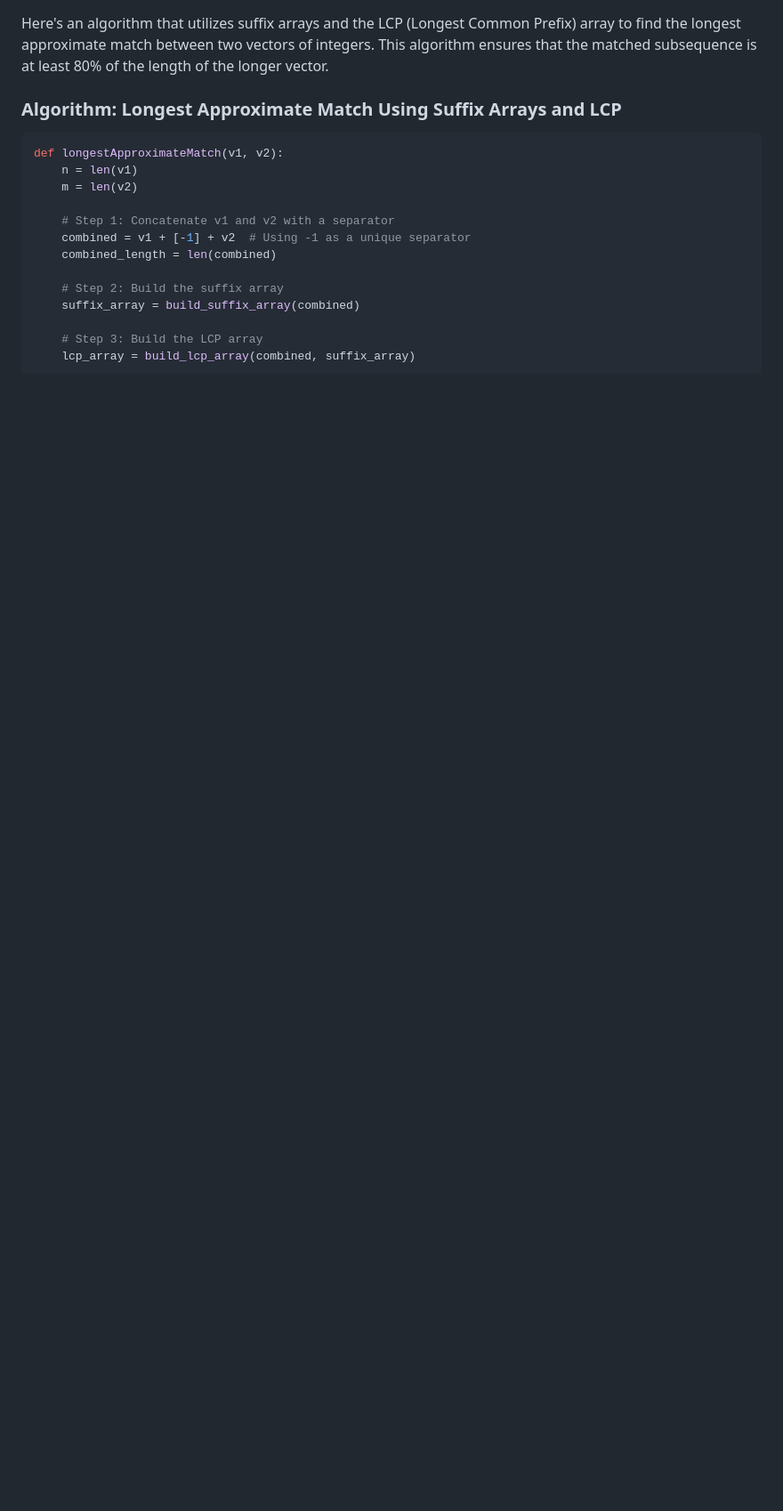
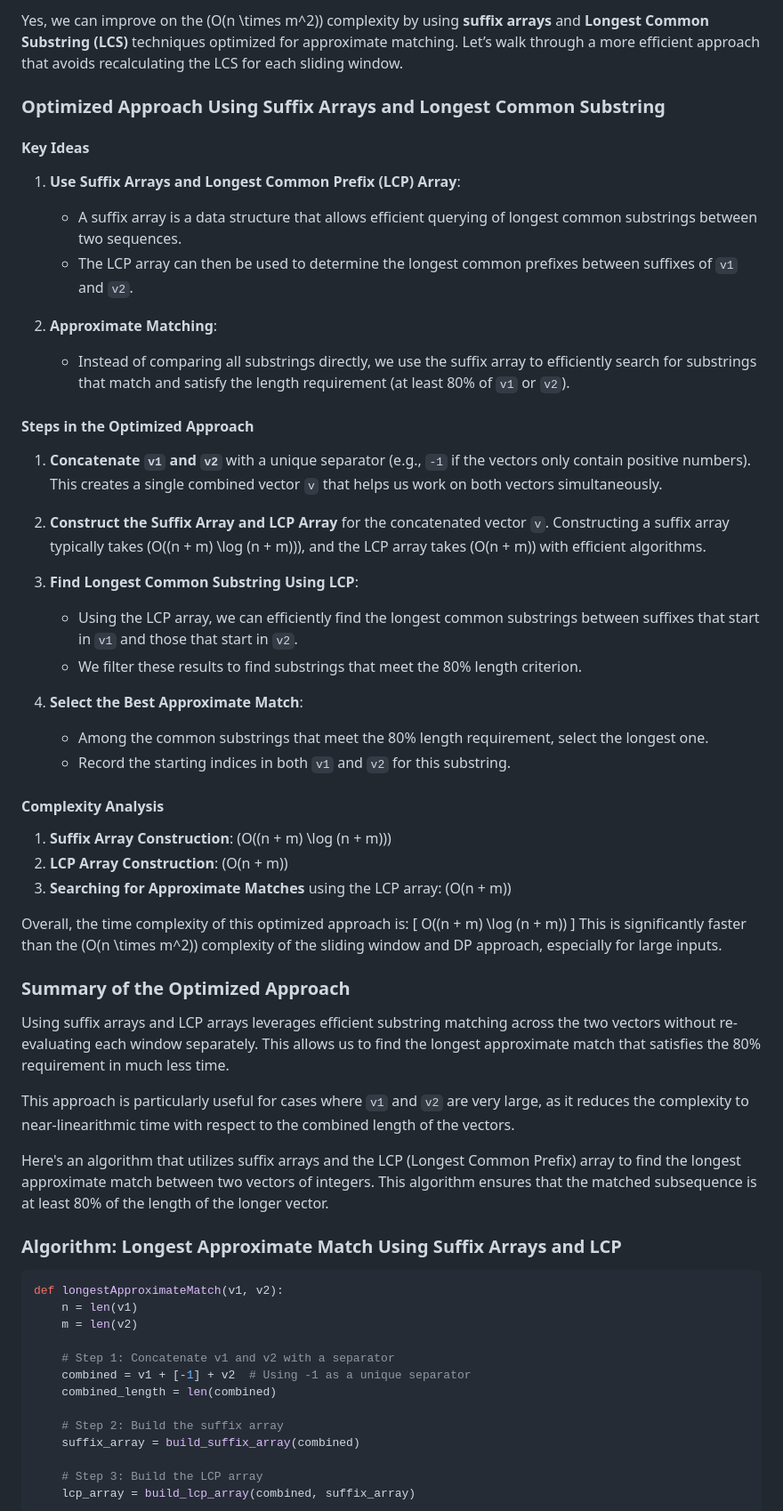
Before and after one commit to rennaMAhcuS/PlagiarismChecker, a Markdown page: plagiarism_checker/phase1/algo.md, the part around the change. Shown at 89% size. GitHub-like rendering; blank space fills up the shorter version.

```diff
--- a/plagiarism_checker/phase1/algo.md
+++ b/plagiarism_checker/phase1/algo.md
@@ -1,3 +1,48 @@
+Yes, we can improve on the \(O(n \times m^2)\) complexity by using **suffix arrays** and **Longest Common Substring (LCS)** techniques optimized for approximate matching. Let’s walk through a more efficient approach that avoids recalculating the LCS for each sliding window.
+
+### Optimized Approach Using Suffix Arrays and Longest Common Substring
+
+#### Key Ideas
+
+1. **Use Suffix Arrays and Longest Common Prefix (LCP) Array**:
+   - A suffix array is a data structure that allows efficient querying of longest common substrings between two sequences.
+   - The LCP array can then be used to determine the longest common prefixes between suffixes of `v1` and `v2`.
+
+2. **Approximate Matching**:
+   - Instead of comparing all substrings directly, we use the suffix array to efficiently search for substrings that match and satisfy the length requirement (at least 80% of `v1` or `v2`).
+
+#### Steps in the Optimized Approach
+
+1. **Concatenate `v1` and `v2`** with a unique separator (e.g., `-1` if the vectors only contain positive numbers). This creates a single combined vector `v` that helps us work on both vectors simultaneously.
+
+2. **Construct the Suffix Array and LCP Array** for the concatenated vector `v`. Constructing a suffix array typically takes \(O((n + m) \log (n + m))\), and the LCP array takes \(O(n + m)\) with efficient algorithms.
+
+3. **Find Longest Common Substring Using LCP**:
+   - Using the LCP array, we can efficiently find the longest common substrings between suffixes that start in `v1` and those that start in `v2`.
+   - We filter these results to find substrings that meet the 80% length criterion.
+
+4. **Select the Best Approximate Match**:
+   - Among the common substrings that meet the 80% length requirement, select the longest one.
+   - Record the starting indices in both `v1` and `v2` for this substring.
+
+#### Complexity Analysis
+
+1. **Suffix Array Construction**: \(O((n + m) \log (n + m))\)
+2. **LCP Array Construction**: \(O(n + m)\)
+3. **Searching for Approximate Matches** using the LCP array: \(O(n + m)\)
+
+Overall, the time complexity of this optimized approach is:
+\[
+O((n + m) \log (n + m))
+\]
+This is significantly faster than the \(O(n \times m^2)\) complexity of the sliding window and DP approach, especially for large inputs.
+
+### Summary of the Optimized Approach
+
+Using suffix arrays and LCP arrays leverages efficient substring matching across the two vectors without re-evaluating each window separately. This allows us to find the longest approximate match that satisfies the 80% requirement in much less time.
+
+This approach is particularly useful for cases where `v1` and `v2` are very large, as it reduces the complexity to near-linearithmic time with respect to the combined length of the vectors.
+
 Here's an algorithm that utilizes suffix arrays and the LCP (Longest Common Prefix) array to find the longest approximate match between two vectors of integers. This algorithm ensures that the matched subsequence is at least 80% of the length of the longer vector.
 
 ### Algorithm: Longest Approximate Match Using Suffix Arrays and LCP
```
